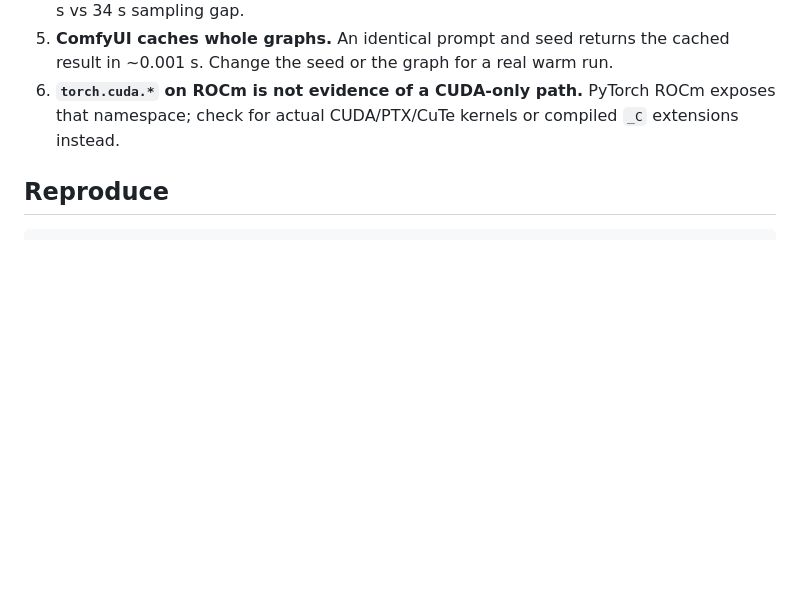
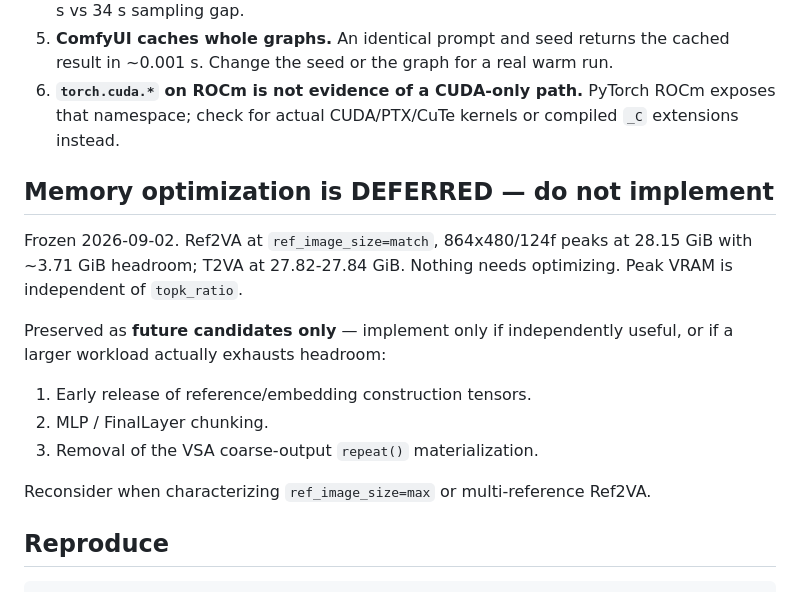
Before and after one commit to boxwrench/R9700, a Markdown page: experiments/fasth3-vsa/README.md, the part around the change. Rendered like a GitHub page; blank space fills up the shorter version.

````diff
--- a/experiments/fasth3-vsa/README.md
+++ b/experiments/fasth3-vsa/README.md
@@ -48,6 +48,21 @@ Generated media: `/ai/artifacts/runs/fasth3-vsa/`.
    exposes that namespace; check for actual CUDA/PTX/CuTe kernels or compiled
    `_C` extensions instead.
 
+## Memory optimization is DEFERRED — do not implement
+
+Frozen 2026-09-02. Ref2VA at `ref_image_size=match`, 864x480/124f peaks at
+28.15 GiB with ~3.71 GiB headroom; T2VA at 27.82-27.84 GiB. Nothing needs
+optimizing. Peak VRAM is independent of `topk_ratio`.
+
+Preserved as **future candidates only** — implement only if independently
+useful, or if a larger workload actually exhausts headroom:
+
+1. Early release of reference/embedding construction tensors.
+2. MLP / FinalLayer chunking.
+3. Removal of the VSA coarse-output `repeat()` materialization.
+
+Reconsider when characterizing `ref_image_size=max` or multi-reference Ref2VA.
+
 ## Reproduce
 
 ```bash
````
Also changed, not shown: docs/fasth3-vsa-r9700-bringup-20260902.md (+59 -18 lines).
